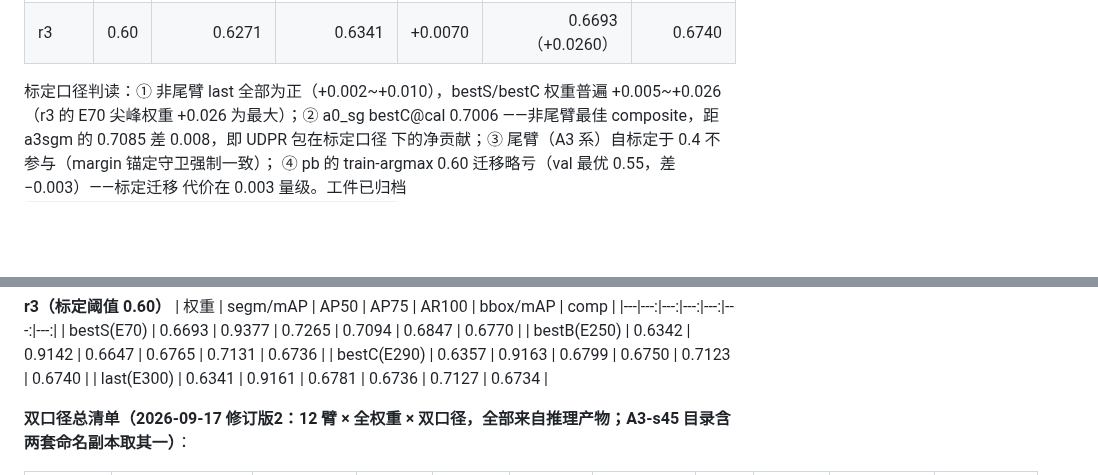
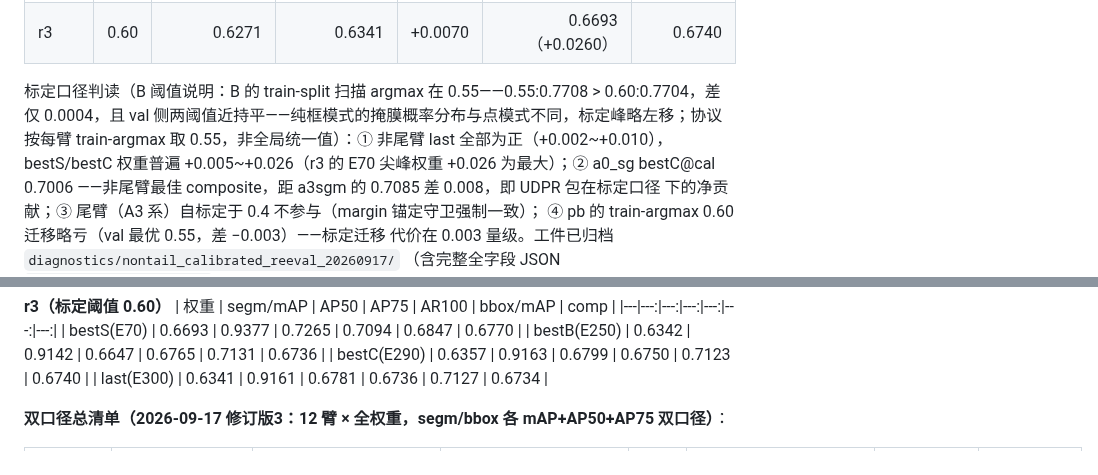
Before and after one commit to Wangcheng238686/new, a Markdown page: portable_sam2_explicit_coarse/docs/box_prompt_dependence_vs_contribution.md, 2 parts joined by grey strips. Rendered like a GitHub page; blank space fills up the shorter version.

```diff
--- a/portable_sam2_explicit_coarse/docs/box_prompt_dependence_vs_contribution.md
+++ b/portable_sam2_explicit_coarse/docs/box_prompt_dependence_vs_contribution.md
@@ -128,7 +128,7 @@ last 权重 train 520 图上扫 {0.40–0.65} 取 argmax（标定源），val 13
 | a0_sg | 0.60 | 0.6483 | 0.6579 | +0.0096 | 0.6751 | 0.7006 |
 | r3 | 0.60 | 0.6271 | 0.6341 | +0.0070 | 0.6693（+0.0260） | 0.6740 |
 
-标定口径判读：① 非尾臂 last 全部为正（+0.002~+0.010），bestS/bestC 权重普遍
+标定口径判读（B 阈值说明：B 的 train-split 扫描 argmax 在 0.55——0.55:0.7708 > 0.60:0.7704，差仅 0.0004，且 val 侧两阈值近持平——纯框模式的掩膜概率分布与点模式不同，标定峰略左移；协议按每臂 train-argmax 取 0.55，非全局统一值）：① 非尾臂 last 全部为正（+0.002~+0.010），bestS/bestC 权重普遍
 +0.005~+0.026（r3 的 E70 尖峰权重 +0.026 为最大）；② a0_sg bestC@cal 0.7006
 ——非尾臂最佳 composite，距 a3sgm 的 0.7085 差 0.008，即 UDPR 包在标定口径
 下的净贡献；③ 尾臂（A3 系）自标定于 0.4 不参与（margin 锚定守卫强制一致）；
@@ -183,5 +183,5 @@ last 权重 train 520 图上扫 {0.40–0.65} 取 argmax（标定源），val 13
 | bestC(E290) | 0.6357 | 0.9163 | 0.6799 | 0.6750 | 0.7123 | 0.6740 |
 | last(E300) | 0.6341 | 0.9161 | 0.6781 | 0.6736 | 0.7127 | 0.6734 |
 
-**双口径总清单（2026-09-17 修订版2：12 臂 × 全权重 × 双口径，全部来自推理产物；A3-s45 目录含两套命名副本取其一）**：
+**双口径总清单（2026-09-17 修订版3：12 臂 × 全权重，segm/bbox 各 mAP+AP50+AP75 双口径）**：
 
```
Also changed, not shown: other parts of portable_sam2_explicit_coarse/docs/box_prompt_dependence_vs_contribution.md (+51 -51 lines).
